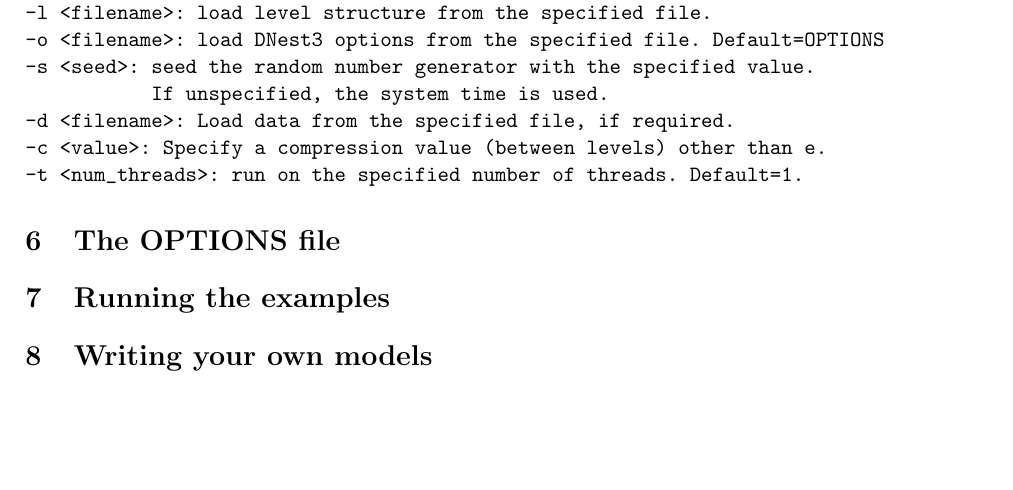
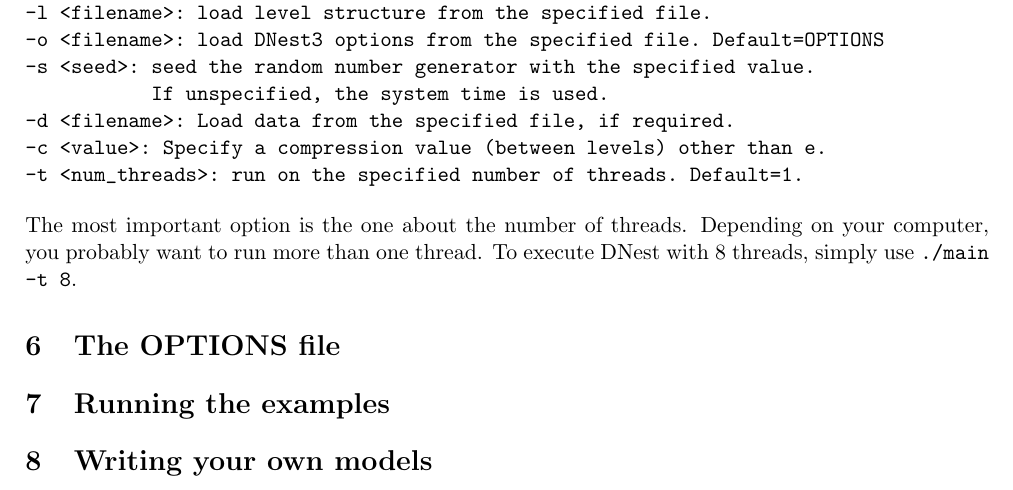
Before and after one commit to eggplantbren/DNest3, a LaTeX document (doc/manual.tex): part of page 3 of 3, cut so that both start at the same text, the shorter picture padded with empty space. Compiled offline with pdfLaTeX.

Commit message:
8 threads

```diff
--- a/doc/manual.tex
+++ b/doc/manual.tex
@@ -170,7 +170,9 @@
 -c <value>: Specify a compression value (between levels) other than e.
 -t <num_threads>: run on the specified number of threads. Default=1.
 \end{verbatim}
-
+The most important option is the one about the number of threads. Depending on
+your computer, you probably want to run more than one thread. To execute
+DNest with 8 threads, simply use {\tt ./main -t 8}.
 
 \section{The OPTIONS file}
 
```
